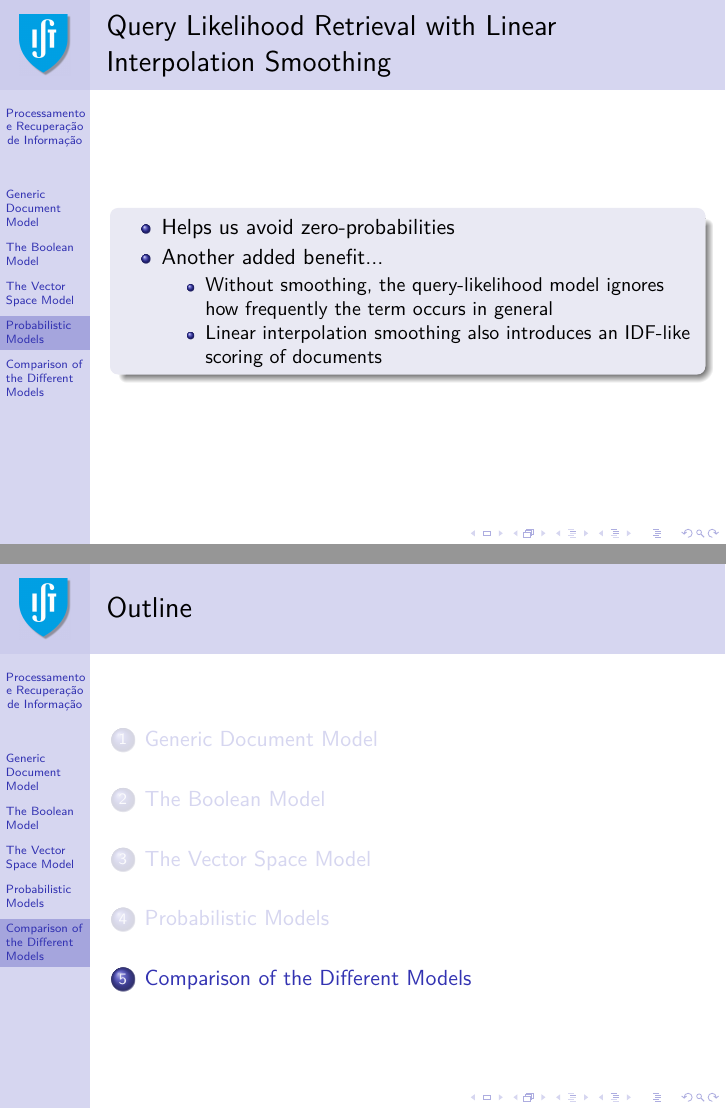
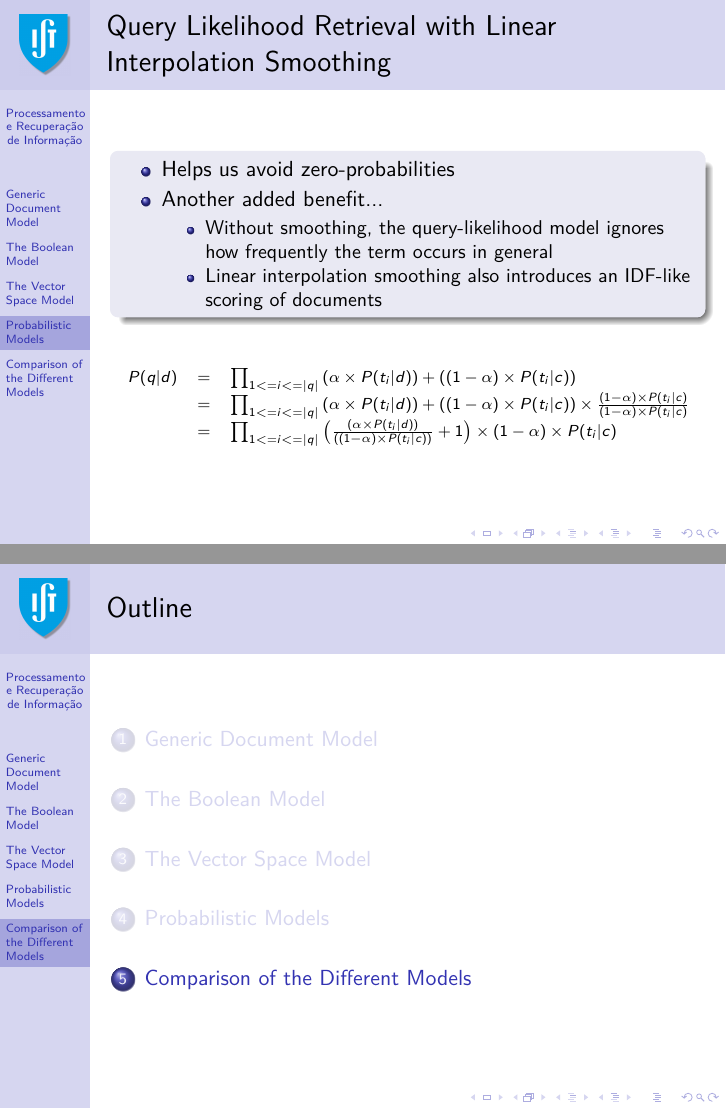
Before and after one commit to pavelcalado/pri1819, LaTeX slides (slides/03-IR-models.tex): pages 52 and 53 of 56, joined at a grey line. Compiled offline with pdfLaTeX.

Commit message:
Update 03-IR-models.tex

```diff
--- a/slides/03-IR-models.tex
+++ b/slides/03-IR-models.tex
@@ -1005,6 +1005,17 @@ P(d|q) = \frac{P(d) \times P(q|d)}{P(q)}
    \end{itemize}
   \end{itemize}
 \end{block}
+
+\scriptsize
+\begin{equation*}
+\begin{array}{lll}
+	P(q|d) &=& \prod_{1<=i<=|q|} \left( \alpha \times P(t_i|d) \right) + \left( (1-\alpha) \times P(t_i|c) \right) \\
+           &=&  \prod_{1<=i<=|q|} \left( \alpha \times P(t_i|d) \right) + \left( (1-\alpha) \times P(t_i|c) \right) \times \frac{(1-\alpha) \times P(t_i|c)}{(1-\alpha) \times P(t_i|c)} \\
+
+		   &=&  \prod_{1<=i<=|q|} \left( \frac{\left( \alpha \times P(t_i|d) \right)} {\left( (1-\alpha) \times P(t_i|c) \right)} + 1 \right) \times (1-\alpha) \times P(t_i|c) \\
+\end{array}
+\end{equation*}
+
 \end{frame}
 
 % ------------------------------------------------------------
```
Also changed, not shown: slides/03-IR-models.tex (2 more changed lines).
